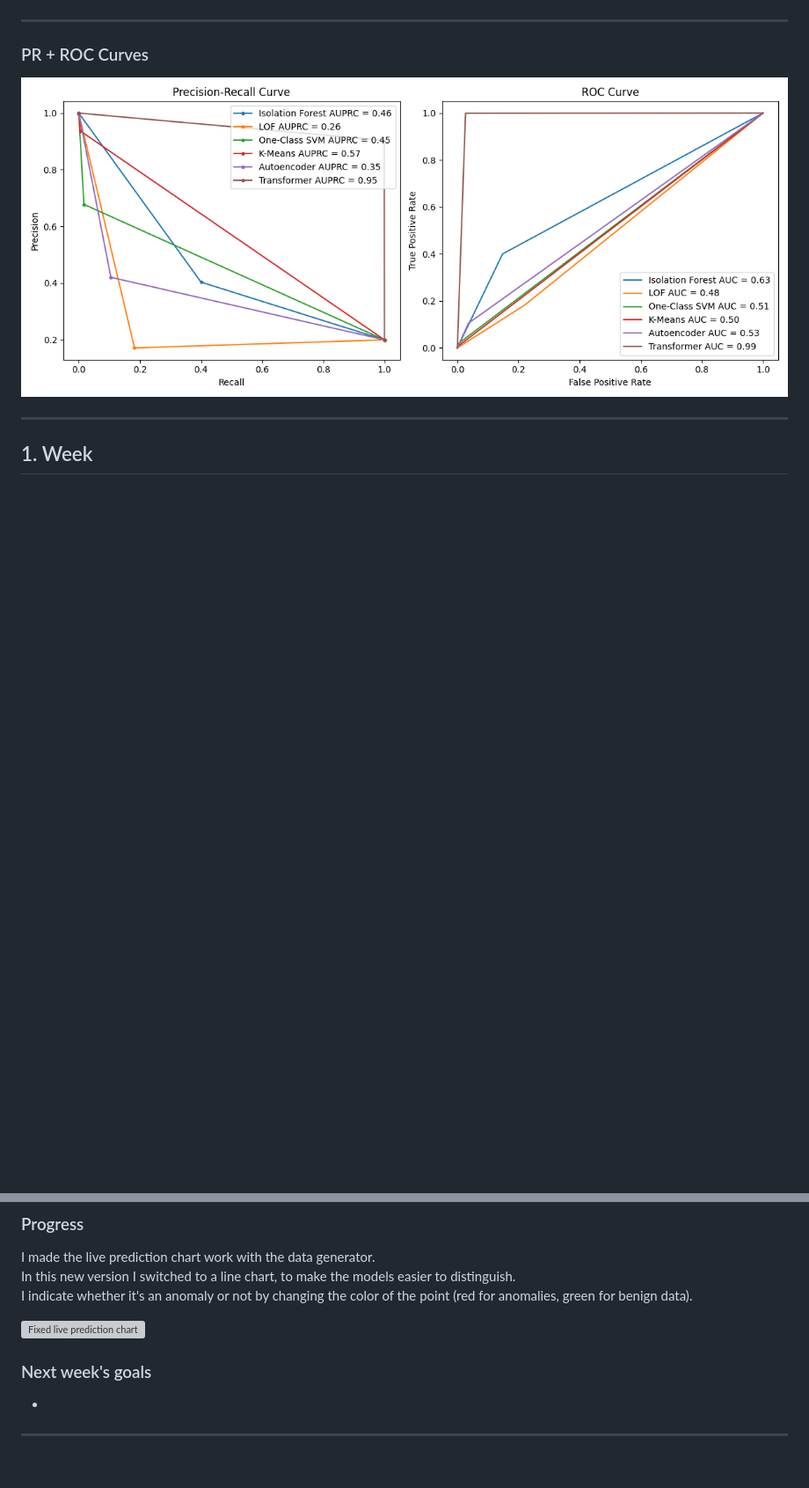
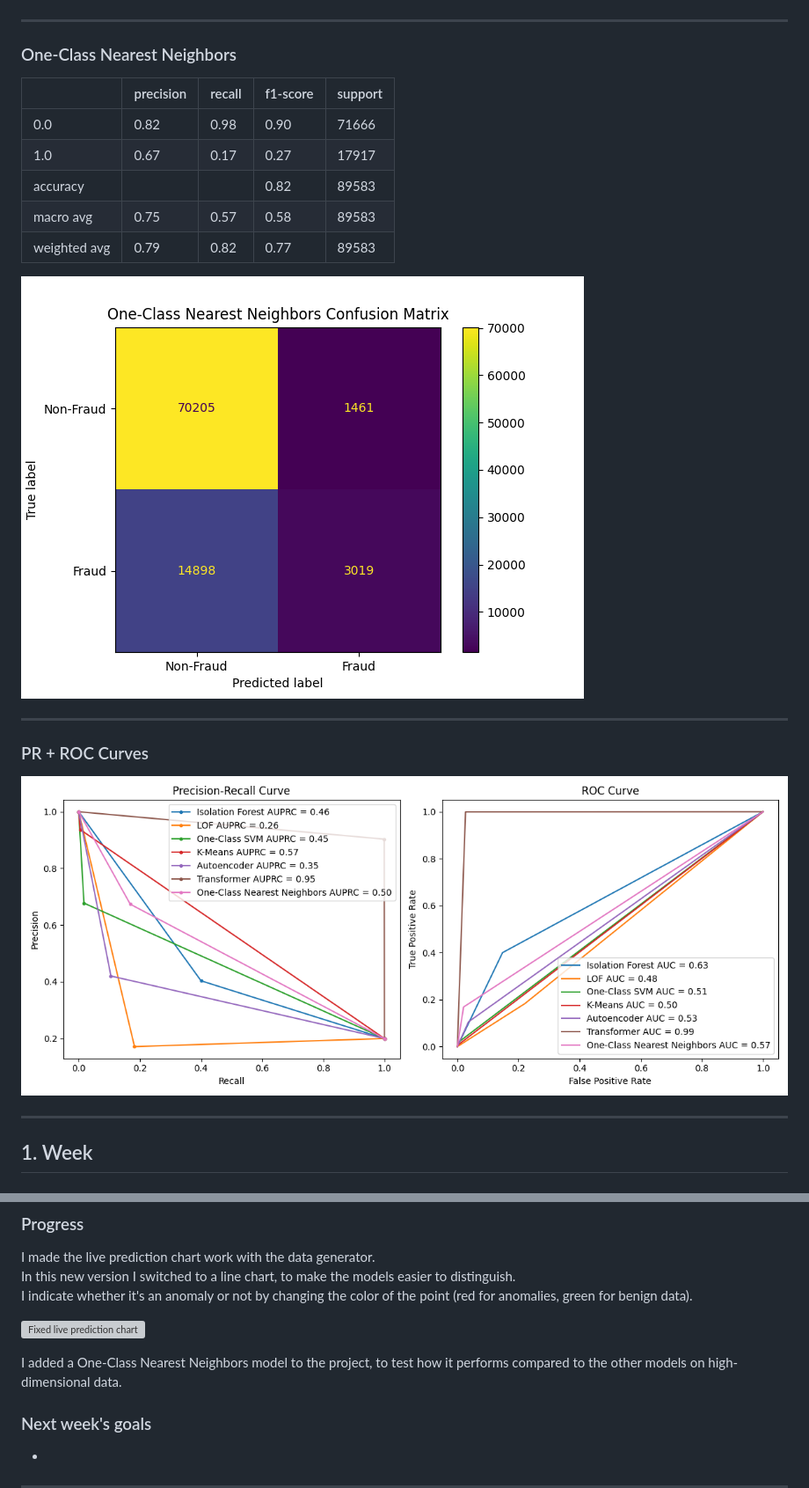
Before and after one commit to GyoniA/AnomalyDetection, a Markdown page: README.md, 2 parts joined by grey strips. Shown: that part at 88% size. GitHub-like rendering; pictures changed too: images/cic-unsw-nb15/OCNNcm.png (added), images/cic-unsw-nb15/PRAndRoc.png; blank space fills up the shorter version; grey boxes are pictures that could not be loaded.

Commit message:
Add One-Class Nearest Neighbours model

```diff
--- a/README.md
+++ b/README.md
@@ -543,6 +543,20 @@ Used dataset: https://www.unb.ca/cic/datasets/cic-unsw-nb15.html
 
 ---
 
+### One-Class Nearest Neighbors
+
+|              | precision | recall | f1-score | support |
+|--------------|-----------|--------|----------|---------|
+| 0.0          | 0.82      | 0.98   | 0.90     | 71666   |
+| 1.0          | 0.67      | 0.17   | 0.27     | 17917   |
+| accuracy     |           |        | 0.82     | 89583   |
+| macro avg    | 0.75      | 0.57   | 0.58     | 89583   |
+| weighted avg | 0.79      | 0.82   | 0.77     | 89583   |
+
+![covariance matrix](images/cic-unsw-nb15/OCNNcm.png)
+
+---
+
 ### PR + ROC Curves
 
 ![PR+Roc.png](images/cic-unsw-nb15/PRAndRoc.png)
@@ -739,6 +753,8 @@ I indicate whether it's an anomaly or not by changing the color of the point (re
 
 ![Fixed live prediction chart](images/documentation/LiveMonitorPageFixed.png)
 
+I added a One-Class Nearest Neighbors model to the project, to test how it performs compared to the other models on high-dimensional data.
+
 ### Next week's goals
 
 -
```
Also changed, not shown: 1 other file.
